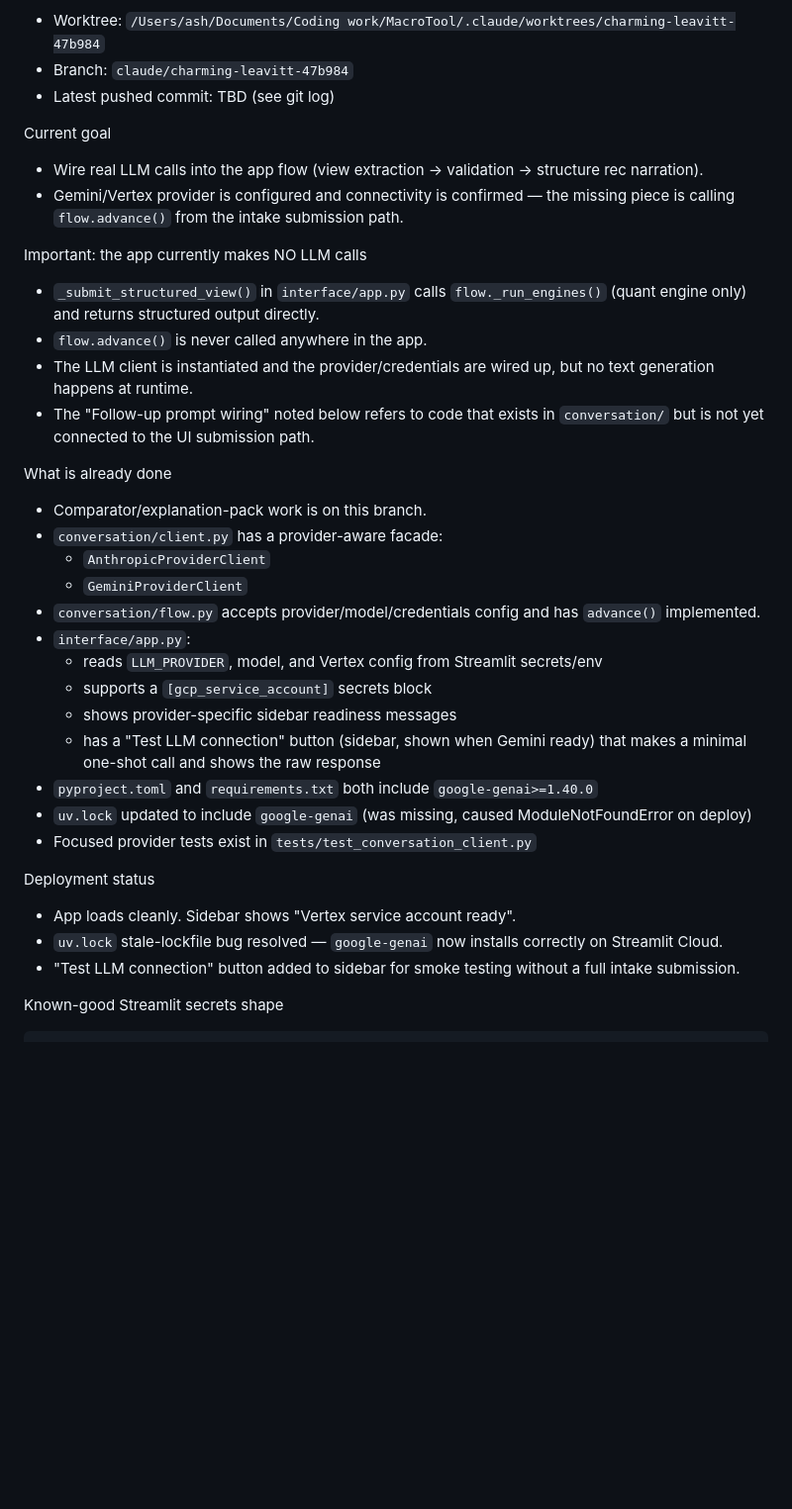
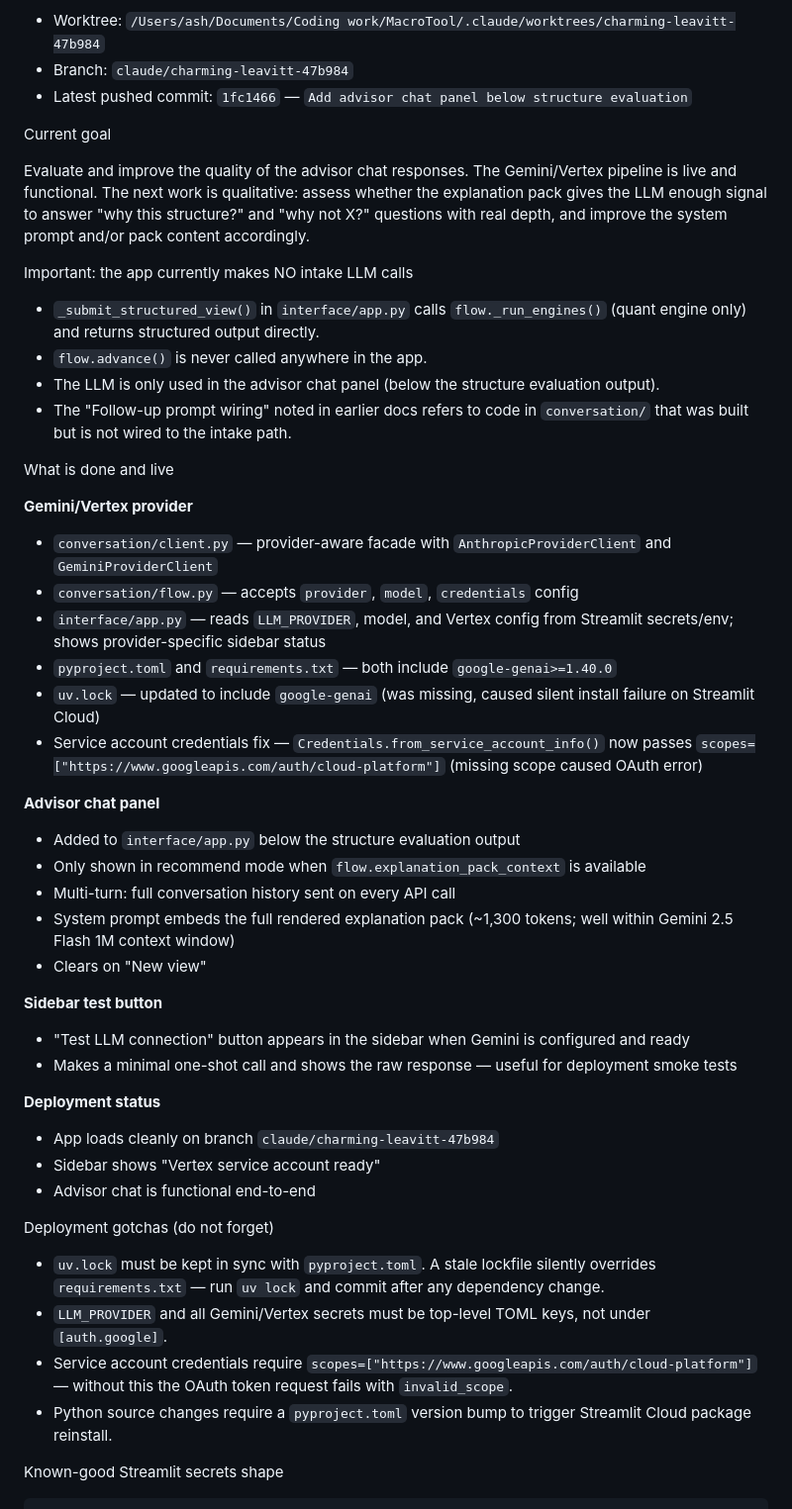
Before and after one commit to ash847/macrotool, a Markdown page: CODEX_HANDOFF.md, the part around one of its changes. Shown at 99% size. Drawn GitHub-style; blank space fills up the shorter version.

```diff
--- a/CODEX_HANDOFF.md
+++ b/CODEX_HANDOFF.md
@@ -2,41 +2,51 @@ Current branch
 
 - Worktree: `/Users/ash/Documents/Coding work/MacroTool/.claude/worktrees/charming-leavitt-47b984`
 - Branch: `claude/charming-leavitt-47b984`
-- Latest pushed commit: TBD (see git log)
+- Latest pushed commit: `1fc1466` — `Add advisor chat panel below structure evaluation`
 
 Current goal
 
-- Wire real LLM calls into the app flow (view extraction → validation → structure rec narration).
-- Gemini/Vertex provider is configured and connectivity is confirmed — the missing piece is calling `flow.advance()` from the intake submission path.
+Evaluate and improve the quality of the advisor chat responses. The Gemini/Vertex pipeline is live and functional. The next work is qualitative: assess whether the explanation pack gives the LLM enough signal to answer "why this structure?" and "why not X?" questions with real depth, and improve the system prompt and/or pack content accordingly.
 
-Important: the app currently makes NO LLM calls
+Important: the app currently makes NO intake LLM calls
 
 - `_submit_structured_view()` in `interface/app.py` calls `flow._run_engines()` (quant engine only) and returns structured output directly.
 - `flow.advance()` is never called anywhere in the app.
-- The LLM client is instantiated and the provider/credentials are wired up, but no text generation happens at runtime.
-- The "Follow-up prompt wiring" noted below refers to code that exists in `conversation/` but is not yet connected to the UI submission path.
+- The LLM is only used in the advisor chat panel (below the structure evaluation output).
+- The "Follow-up prompt wiring" noted in earlier docs refers to code in `conversation/` that was built but is not wired to the intake path.
 
-What is already done
+What is done and live
 
-- Comparator/explanation-pack work is on this branch.
-- `conversation/client.py` has a provider-aware facade:
-  - `AnthropicProviderClient`
-  - `GeminiProviderClient`
-- `conversation/flow.py` accepts provider/model/credentials config and has `advance()` implemented.
-- `interface/app.py`:
-  - reads `LLM_PROVIDER`, model, and Vertex config from Streamlit secrets/env
-  - supports a `[gcp_service_account]` secrets block
-  - shows provider-specific sidebar readiness messages
-  - has a "Test LLM connection" button (sidebar, shown when Gemini ready) that makes a minimal one-shot call and shows the raw response
-- `pyproject.toml` and `requirements.txt` both include `google-genai>=1.40.0`
-- `uv.lock` updated to include `google-genai` (was missing, caused ModuleNotFoundError on deploy)
-- Focused provider tests exist in `tests/test_conversation_client.py`
+**Gemini/Vertex provider**
+- `conversation/client.py` — provider-aware facade with `AnthropicProviderClient` and `GeminiProviderClient`
+- `conversation/flow.py` — accepts `provider`, `model`, `credentials` config
+- `interface/app.py` — reads `LLM_PROVIDER`, model, and Vertex config from Streamlit secrets/env; shows provider-specific sidebar status
+- `pyproject.toml` and `requirements.txt` — both include `google-genai>=1.40.0`
+- `uv.lock` — updated to include `google-genai` (was missing, caused silent install failure on Streamlit Cloud)
+- Service account credentials fix — `Credentials.from_service_account_info()` now passes `scopes=["https://www.googleapis.com/auth/cloud-platform"]` (missing scope caused OAuth error)
 
-Deployment status
+**Advisor chat panel**
+- Added to `interface/app.py` below the structure evaluation output
+- Only shown in recommend mode when `flow.explanation_pack_context` is available
+- Multi-turn: full conversation history sent on every API call
+- System prompt embeds the full rendered explanation pack (~1,300 tokens; well within Gemini 2.5 Flash 1M context window)
+- Clears on "New view"
 
-- App loads cleanly. Sidebar shows "Vertex service account ready".
-- `uv.lock` stale-lockfile bug resolved — `google-genai` now installs correctly on Streamlit Cloud.
-- "Test LLM connection" button added to sidebar for smoke testing without a full intake submission.
+**Sidebar test button**
+- "Test LLM connection" button appears in the sidebar when Gemini is configured and ready
+- Makes a minimal one-shot call and shows the raw response — useful for deployment smoke tests
+
+**Deployment status**
+- App loads cleanly on branch `claude/charming-leavitt-47b984`
+- Sidebar shows "Vertex service account ready"
+- Advisor chat is functional end-to-end
+
+Deployment gotchas (do not forget)
+
+- `uv.lock` must be kept in sync with `pyproject.toml`. A stale lockfile silently overrides `requirements.txt` — run `uv lock` and commit after any dependency change.
+- `LLM_PROVIDER` and all Gemini/Vertex secrets must be top-level TOML keys, not under `[auth.google]`.
+- Service account credentials require `scopes=["https://www.googleapis.com/auth/cloud-platform"]` — without this the OAuth token request fails with `invalid_scope`.
+- Python source changes require a `pyproject.toml` version bump to trigger Streamlit Cloud package reinstall.
 
 Known-good Streamlit secrets shape
 
```
Also changed, not shown: other parts of CODEX_HANDOFF.md (+13 -17 lines), GEMINI_PROVIDER_PLAN.md (+30 -0 lines).
